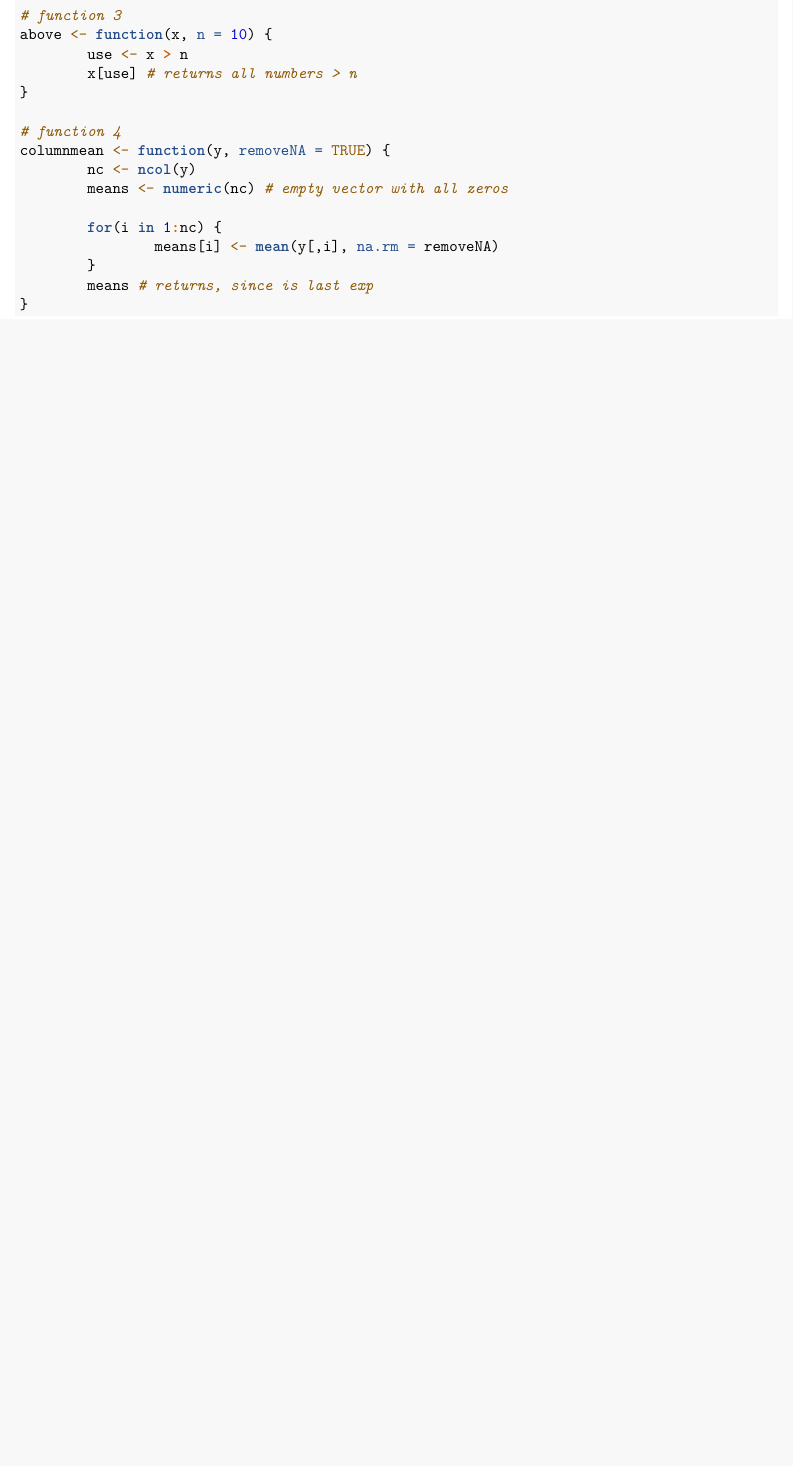
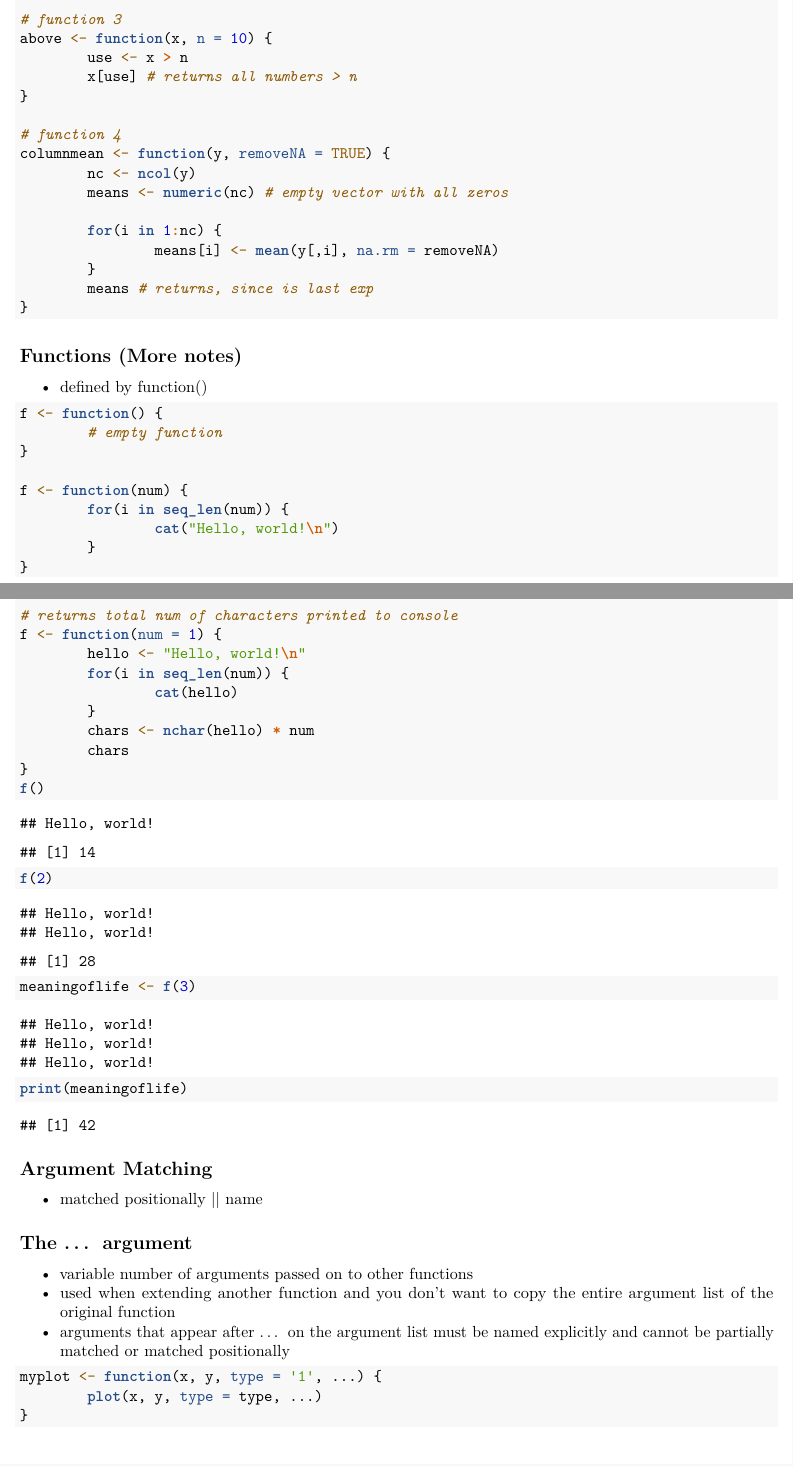
Before and after one commit to mysteryTurtle/datasciencecoursera, an R Markdown document (Functions.Rmd): part of the page before the commit and two parts of pages 1 and 2 of 2 after it, the two joined at a grey line, cut so that both start at the same text, the shorter picture padded with empty space. Rendered offline with R 4.5, knitr and Pandoc, then LaTeX, with nearby package versions.

Commit message:
functions more notes

````diff
--- a/Functions.Rmd
+++ b/Functions.Rmd
@@ -35,3 +36,48 @@ columnmean <- function(y, removeNA = TRUE) {
         means # returns, since is last exp
 }
 ```
+
+## Functions (More notes)
+- defined by function()
+
+```{r}
+f <- function() {
+        # empty function
+}
+
+f <- function(num) {
+        for(i in seq_len(num)) {
+                cat("Hello, world!\n")
+        }
+}
+
+# returns total num of characters printed to console
+f <- function(num = 1) {
+        hello <- "Hello, world!\n"
+        for(i in seq_len(num)) {
+                cat(hello)
+        }
+        chars <- nchar(hello) * num
+        chars
+}
+f()
+f(2)
+meaningoflife <- f(3)
+print(meaningoflife)
+```
+
+## Argument Matching
+- matched positionally || name
+
+
+## The ... argument
+- variable number of arguments passed on to other functions
+- used when extending another function and you don't want to copy the entire argument list of the original function
+- arguments that appear after ... on the argument list must be named explicitly and cannot be partially matched or matched positionally
+
+```{r}
+myplot <- function(x, y, type = '1', ...) {
+        plot(x, y, type = type, ...)
+}
+
+```
````
Also changed, not shown: Functions.Rmd (1 more changed lines).
